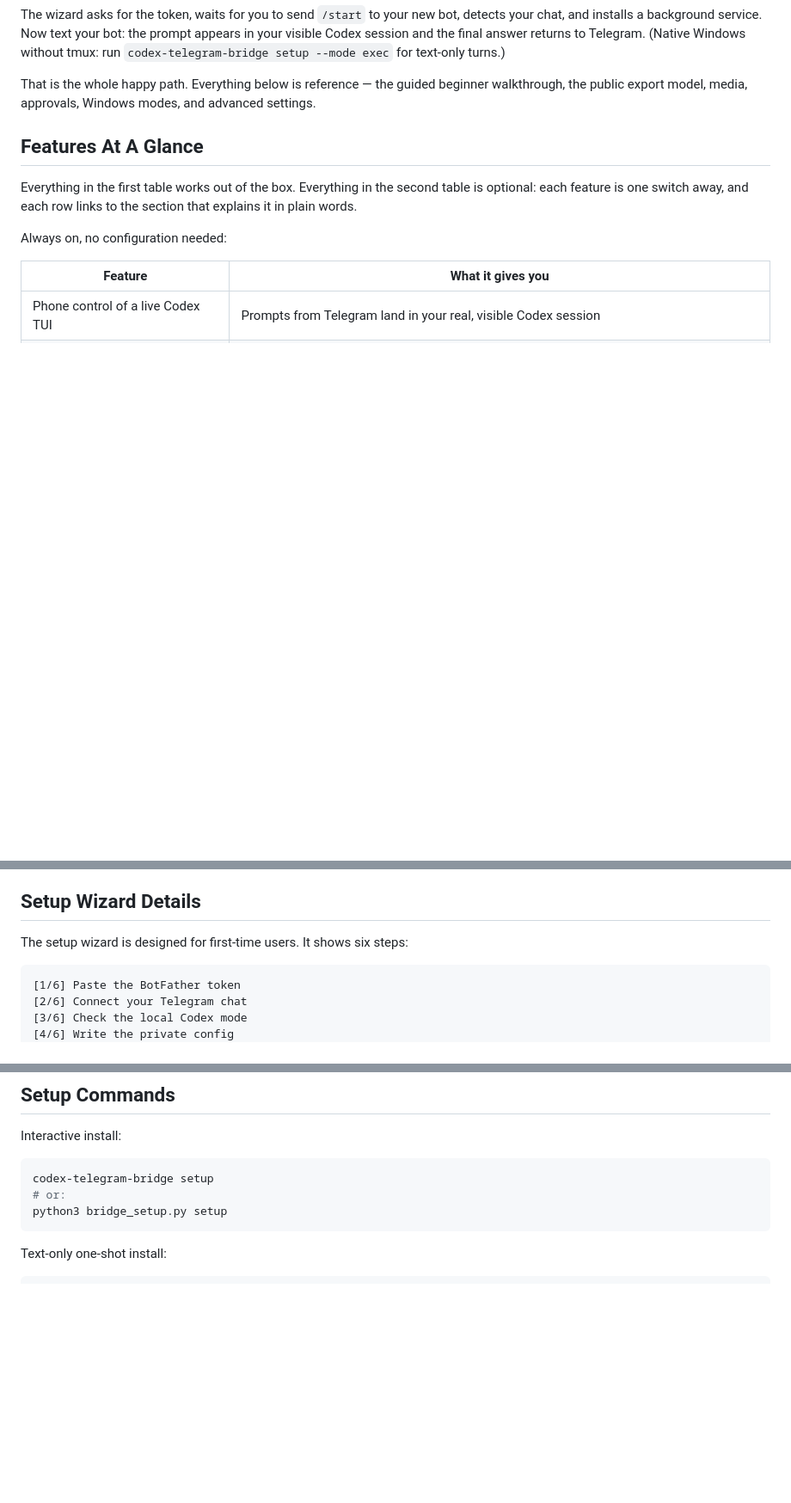
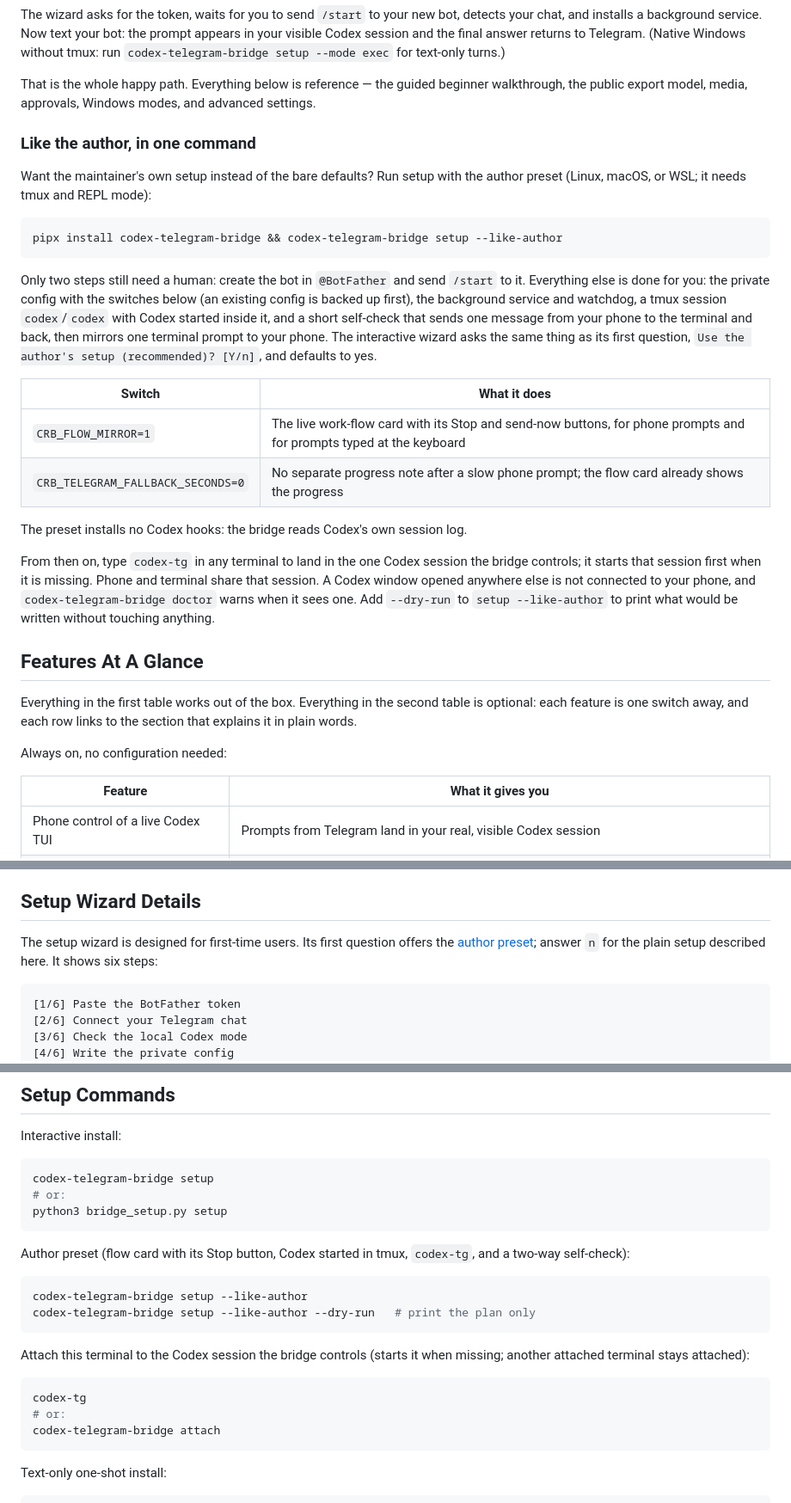
Before and after one commit to ssamssae/codex-telegram-bridge, a Markdown page: README.md, 3 parts joined by grey strips. Shown at 86% size. Rendered like a GitHub page; blank space fills up the shorter version.

Commit message:
Release v0.9.22: README.md
Co-Authored-By: Claude Opus 5.5 <noreply@anthropic.com>

````diff
--- a/README.md
+++ b/README.md
@@ -77,6 +77,38 @@ exec` for text-only turns.)
 That is the whole happy path. Everything below is reference — the guided beginner
 walkthrough, the public export model, media, approvals, Windows modes, and
 advanced settings.
+
+### Like the author, in one command
+
+Want the maintainer's own setup instead of the bare defaults? Run setup with
+the author preset (Linux, macOS, or WSL; it needs tmux and REPL mode):
+
+```bash
+pipx install codex-telegram-bridge && codex-telegram-bridge setup --like-author
+```
+
+Only two steps still need a human: create the bot in `@BotFather` and send
+`/start` to it. Everything else is done for you: the private config with the
+switches below (an existing config is backed up first), the background service
+and watchdog, a tmux session `codex`/`codex` with Codex started inside it, and a
+short self-check that sends one message from your phone to the terminal and
+back, then mirrors one terminal prompt to your phone. The interactive wizard
+asks the same thing as its first question, `Use the author's setup
+(recommended)? [Y/n]`, and defaults to yes.
+
+| Switch | What it does |
+| --- | --- |
+| `CRB_FLOW_MIRROR=1` | The live work-flow card with its Stop and send-now buttons, for phone prompts and for prompts typed at the keyboard |
+| `CRB_TELEGRAM_FALLBACK_SECONDS=0` | No separate progress note after a slow phone prompt; the flow card already shows the progress |
+
+The preset installs no Codex hooks: the bridge reads Codex's own session log.
+
+From then on, type `codex-tg` in any terminal to land in the one Codex session
+the bridge controls; it starts that session first when it is missing. Phone and
+terminal share that session. A Codex window opened anywhere else is not
+connected to your phone, and `codex-telegram-bridge doctor` warns when it sees
+one. Add `--dry-run` to `setup --like-author` to print what would be written
+without touching anything.
 
 ## Features At A Glance
 
@@ -389,7 +421,9 @@ Service restart
 
 ## Setup Wizard Details
 
-The setup wizard is designed for first-time users. It shows six steps:
+The setup wizard is designed for first-time users. Its first question offers
+the [author preset](#like-the-author-in-one-command); answer `n` for the plain
+setup described here. It shows six steps:
 
 ```text
 [1/6] Paste the BotFather token
@@ -749,6 +783,23 @@ Interactive install:
 codex-telegram-bridge setup
 # or:
 python3 bridge_setup.py setup
+```
+
+Author preset (flow card with its Stop button, Codex started in tmux, `codex-tg`,
+and a two-way self-check):
+
+```bash
+codex-telegram-bridge setup --like-author
+codex-telegram-bridge setup --like-author --dry-run   # print the plan only
+```
+
+Attach this terminal to the Codex session the bridge controls (starts it when
+missing; another attached terminal stays attached):
+
+```bash
+codex-tg
+# or:
+codex-telegram-bridge attach
 ```
 
 Text-only one-shot install:
````
